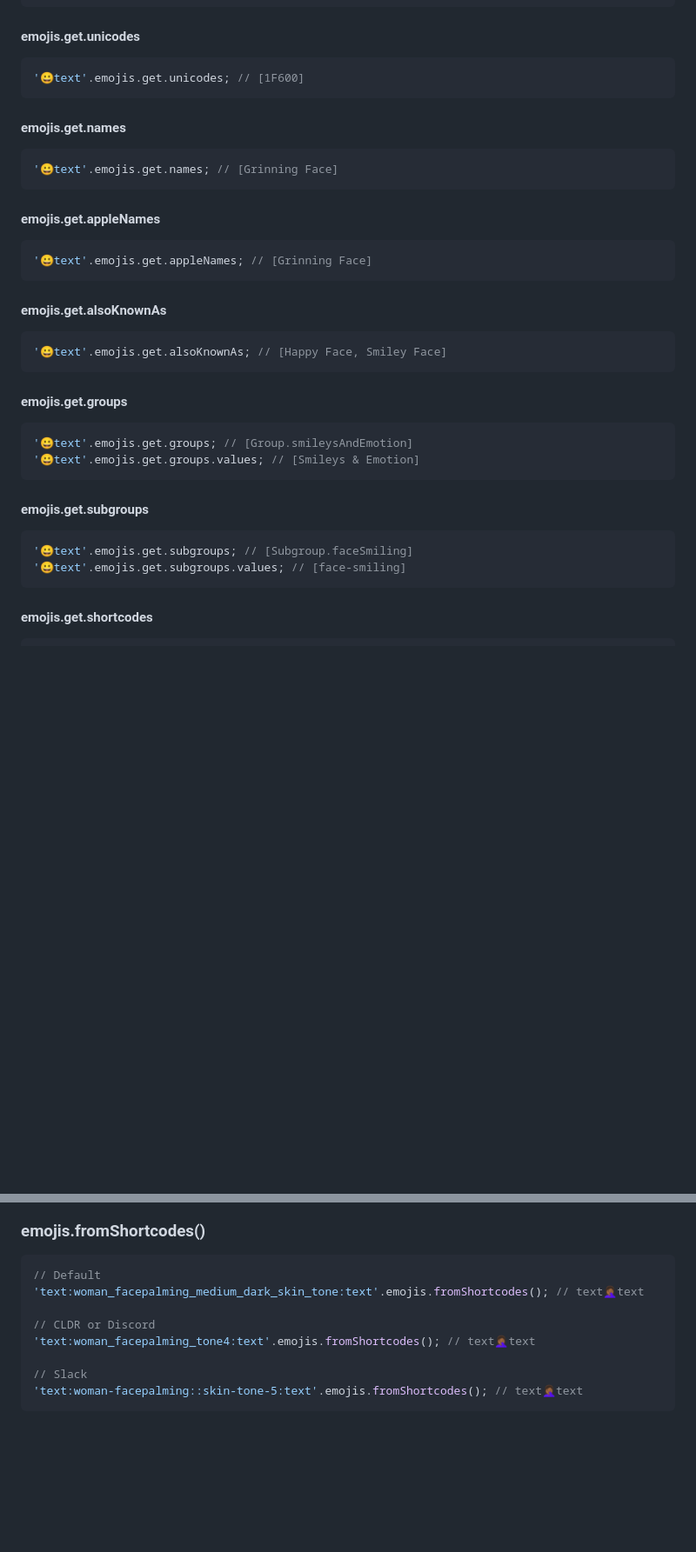
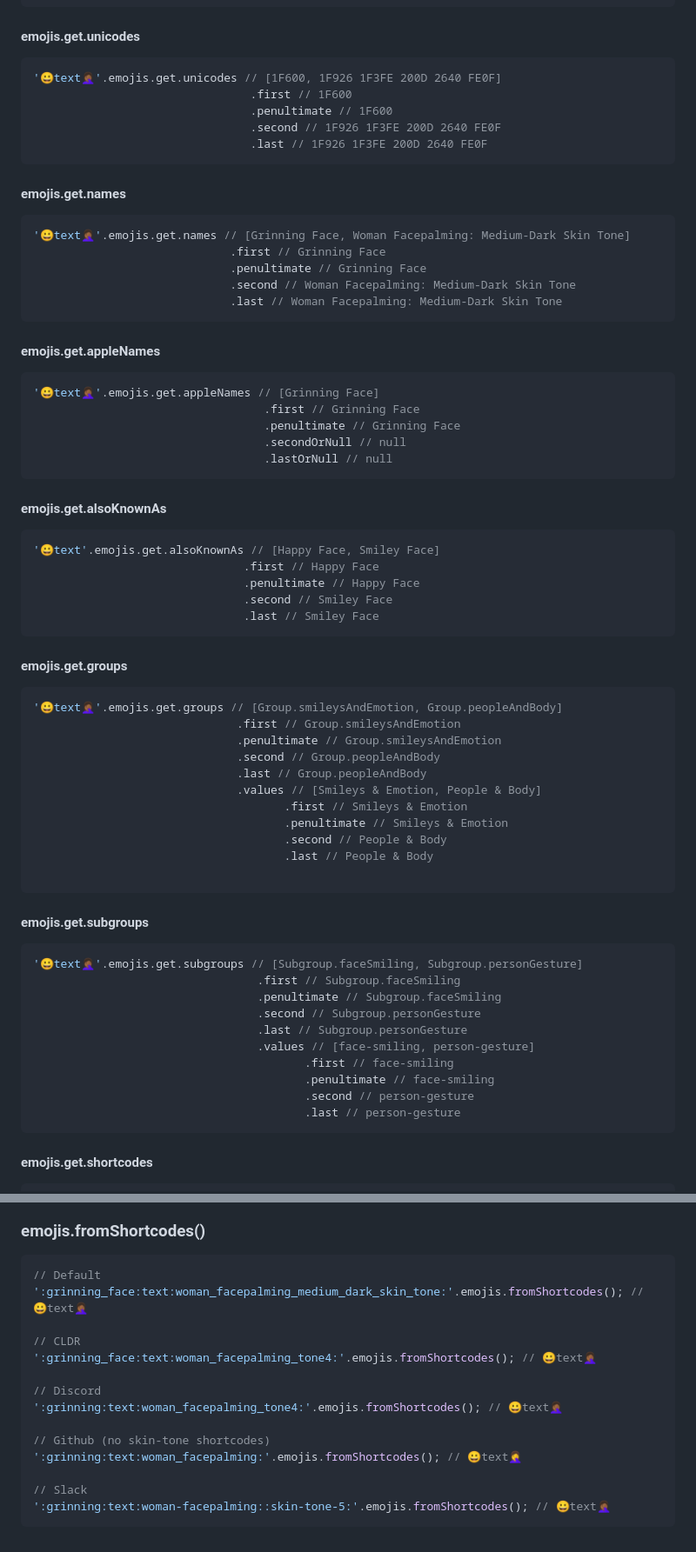
Before and after one commit to Nikoro/emoji_extension, a Markdown page: README.md, 2 parts joined by grey strips. Shown at 87% size. Rendered like a GitHub page; blank space fills up the shorter version.

````diff
--- a/README.md
+++ b/README.md
@@ -543,39 +580,72 @@ Simple `emojis` extension that you can use to manipulate emojis on any text:
 #### emojis.get.unicodes
 
 ```dart
-'😀text'.emojis.get.unicodes; // [1F600]
+'😀text🤦🏾‍♀️'.emojis.get.unicodes // [1F600, 1F926 1F3FE 200D 2640 FE0F]
+                                .first // 1F600
+                                .penultimate // 1F600
+                                .second // 1F926 1F3FE 200D 2640 FE0F
+                                .last // 1F926 1F3FE 200D 2640 FE0F
 ```
 
 #### emojis.get.names
 
 ```dart
-'😀text'.emojis.get.names; // [Grinning Face]
+'😀text🤦🏾‍♀️'.emojis.get.names // [Grinning Face, Woman Facepalming: Medium-Dark Skin Tone]
+                             .first // Grinning Face
+                             .penultimate // Grinning Face
+                             .second // Woman Facepalming: Medium-Dark Skin Tone
+                             .last // Woman Facepalming: Medium-Dark Skin Tone
 ```
 
 #### emojis.get.appleNames
 
 ```dart
-'😀text'.emojis.get.appleNames; // [Grinning Face]
+'😀text🤦🏾‍♀️'.emojis.get.appleNames // [Grinning Face]
+                                  .first // Grinning Face
+                                  .penultimate // Grinning Face
+                                  .secondOrNull // null
+                                  .lastOrNull // null
 ```
 
 #### emojis.get.alsoKnownAs
 
 ```dart
-'😀text'.emojis.get.alsoKnownAs; // [Happy Face, Smiley Face]
+'😀text'.emojis.get.alsoKnownAs // [Happy Face, Smiley Face]
+                               .first // Happy Face
+                               .penultimate // Happy Face
+                               .second // Smiley Face
+                               .last // Smiley Face
 ```
 
 #### emojis.get.groups
 
 ```dart
-'😀text'.emojis.get.groups; // [Group.smileysAndEmotion]
-'😀text'.emojis.get.groups.values; // [Smileys & Emotion]
+'😀text🤦🏾‍♀️'.emojis.get.groups // [Group.smileysAndEmotion, Group.peopleAndBody]
+                              .first // Group.smileysAndEmotion
+                              .penultimate // Group.smileysAndEmotion
+                              .second // Group.peopleAndBody
+                              .last // Group.peopleAndBody
+                              .values // [Smileys & Emotion, People & Body]
+                                     .first // Smileys & Emotion
+                                     .penultimate // Smileys & Emotion
+                                     .second // People & Body
+                                     .last // People & Body
+
 ```
 
 #### emojis.get.subgroups
 
 ```dart
-'😀text'.emojis.get.subgroups; // [Subgroup.faceSmiling]
-'😀text'.emojis.get.subgroups.values; // [face-smiling]
+'😀text🤦🏾‍♀️'.emojis.get.subgroups // [Subgroup.faceSmiling, Subgroup.personGesture]
+                                 .first // Subgroup.faceSmiling
+                                 .penultimate // Subgroup.faceSmiling
+                                 .second // Subgroup.personGesture
+                                 .last // Subgroup.personGesture
+                                 .values // [face-smiling, person-gesture]
+                                        .first // face-smiling
+                                        .penultimate // face-smiling
+                                        .second // person-gesture
+                                        .last // person-gesture
 ```
 
 #### emojis.get.shortcodes
@@ -665,11 +735,17 @@ onNonMatch: (s) => s.toUpperCase(),
 
 ```dart
 // Default
-'text:woman_facepalming_medium_dark_skin_tone:text'.emojis.fromShortcodes(); // text🤦🏾‍♀️text
+':grinning_face:text:woman_facepalming_medium_dark_skin_tone:'.emojis.fromShortcodes(); // 😀text🤦🏾‍♀️
 
-// CLDR or Discord
-'text:woman_facepalming_tone4:text'.emojis.fromShortcodes(); // text🤦🏾‍♀️text
+// CLDR
+':grinning_face:text:woman_facepalming_tone4:'.emojis.fromShortcodes(); // 😀text🤦🏾‍♀️
+
+// Discord
+':grinning:text:woman_facepalming_tone4:'.emojis.fromShortcodes(); // 😀text🤦🏾‍♀️
+
+// Github (no skin-tone shortcodes)
+':grinning:text:woman_facepalming:'.emojis.fromShortcodes(); // 😀text🤦‍♀
 
 // Slack
-'text:woman-facepalming::skin-tone-5:text'.emojis.fromShortcodes(); // text🤦🏾‍♀️text
+':grinning:text:woman-facepalming::skin-tone-5:'.emojis.fromShortcodes(); // 😀text🤦🏾‍♀️
 ```
````
Also changed, not shown: other parts of README.md (+70 -33 lines).
